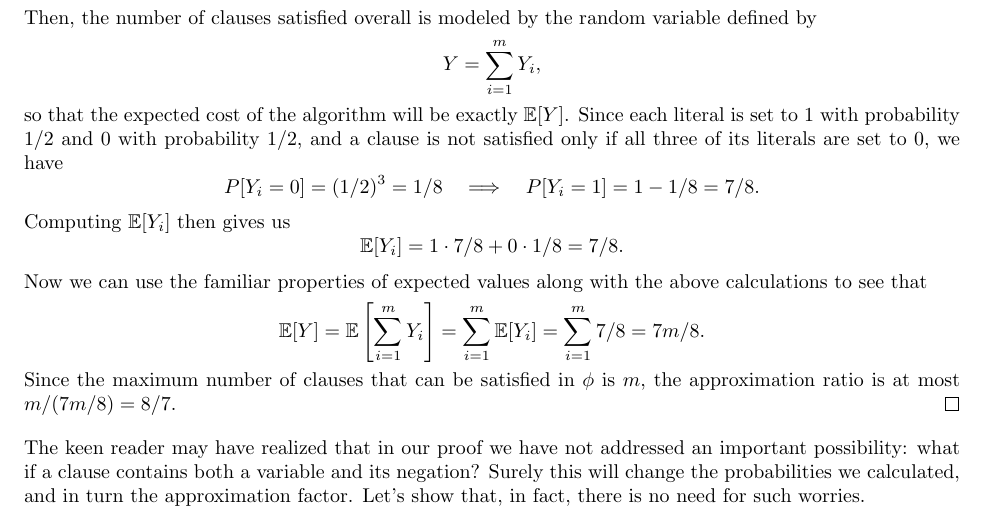
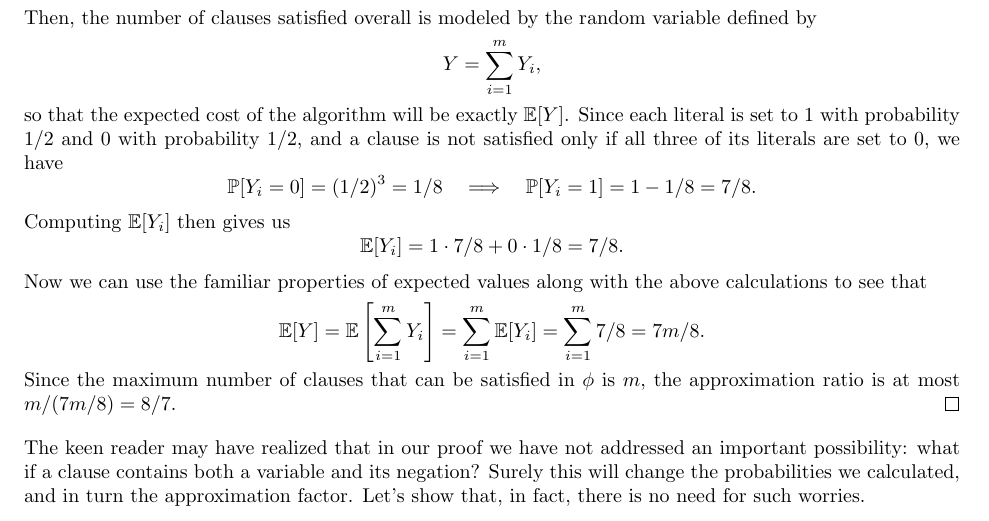
Before and after one commit to grady-h/capstone-approx-algo, a LaTeX document (LaTeX/notes/main.tex): part of page 8 of 15, cut so that both start at the same text. Compiled offline with pdfLaTeX.

Commit message:
Change probability symbol

```diff
--- a/LaTeX/notes/main.tex
+++ b/LaTeX/notes/main.tex
@@ -445,7 +445,7 @@ is a 3-CNF formula with 4 clauses and 6 variables. Given a $k$-CNF formula, the
         \]
         so that the expected cost of the algorithm will be exactly $\mathbb{E}[Y]$. Since each literal is set to 1 with probability $1/2$ and 0 with probability $1/2$, and a clause is not satisfied only if all three of its literals are set to 0, we have
         \[
-        P[Y_i = 0] = (1/2)^3 = 1/8 \quad \Longrightarrow \quad P[Y_i = 1] = 1 - 1/8 = 7/8.
+        \mathbb{P}[Y_i = 0] = (1/2)^3 = 1/8 \quad \Longrightarrow \quad \mathbb{P}[Y_i = 1] = 1 - 1/8 = 7/8.
         \]
         Computing $\mathbb{E}[Y_i]$ then gives us
         \[
```
Also changed, not shown: LaTeX/notes/main.pdf.
